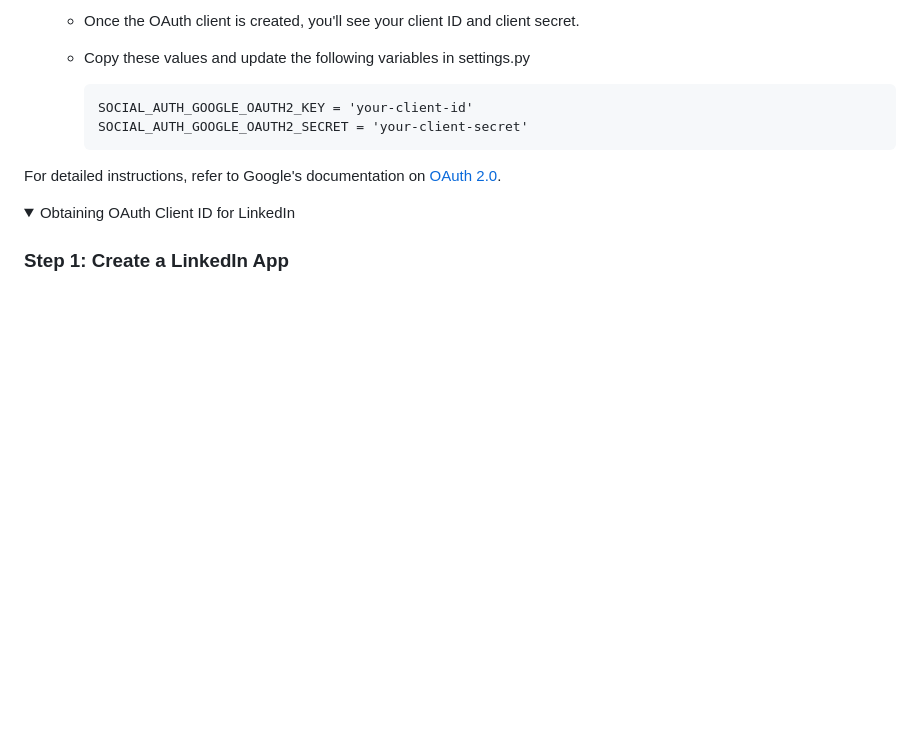
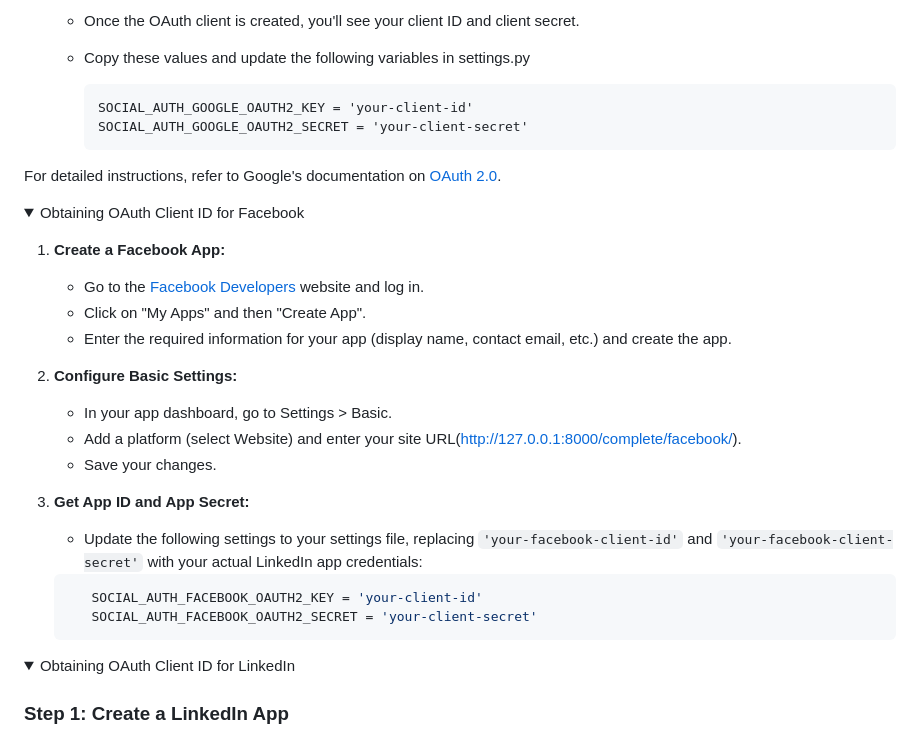
Before and after one commit to devmahmud/Django-Poll-App, a Markdown page: README.md, the part around one of its changes. Drawn GitHub-style; folded sections open; blank space fills up the shorter version.

Commit message:
Update README.md for Facebook login

````diff
--- a/README.md
+++ b/README.md
@@ -72,4 +73,25 @@ Django poll app is a full featured polling app. You have to register in this app
 For detailed instructions, refer to Google's documentation on [OAuth 2.0](https://developers.google.com/identity/protocols/oauth2).
 </details>
 
+<details>
+   <summary>Obtaining OAuth Client ID for Facebook</summary>
 
+1. **Create a Facebook App:**
+   - Go to the [Facebook Developers](https://developers.facebook.com/) website and log in.
+   - Click on "My Apps" and then "Create App".
+   - Enter the required information for your app (display name, contact email, etc.) and create the app.
+
+2. **Configure Basic Settings:**
+   - In your app dashboard, go to Settings > Basic.
+   - Add a platform (select Website) and enter your site URL(http://127.0.0.1:8000/complete/facebook/).
+   - Save your changes.
+
+3. **Get App ID and App Secret:**
+
+    - Update the following settings to your settings file, replacing `'your-facebook-client-id'` and `'your-facebook-client-secret'` with your actual LinkedIn app credentials:
+     ```python
+        SOCIAL_AUTH_FACEBOOK_OAUTH2_KEY = 'your-client-id'
+        SOCIAL_AUTH_FACEBOOK_OAUTH2_SECRET = 'your-client-secret'
+     ```
+
+
````
Also changed, not shown: other parts of README.md (+3 -1 lines).
